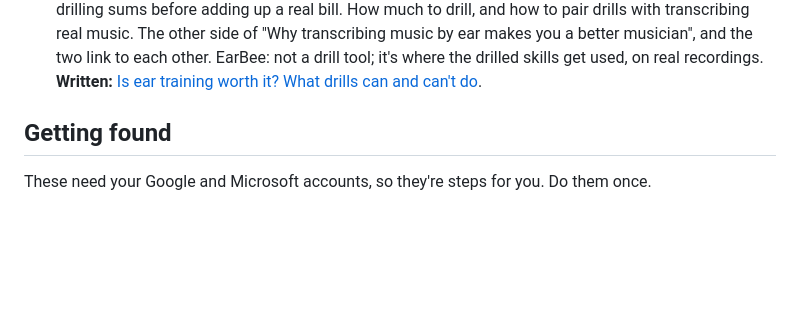
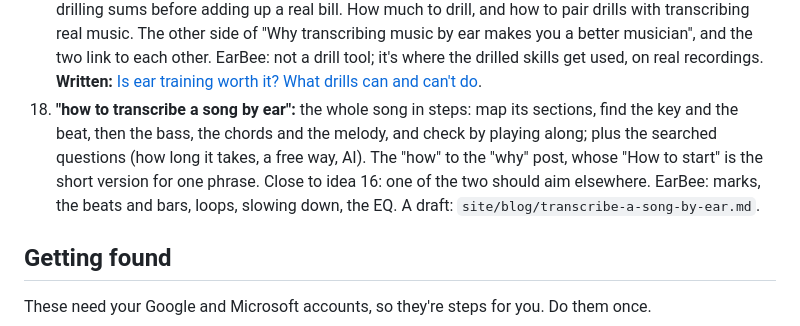
Before and after one commit to wiktor-rocks/earbee, a Markdown page: docs/blog.md, the part around the change. Rendered like a GitHub page; blank space fills up the shorter version.

Commit message:
Draft post: how to transcribe a song by ear (not published)

```diff
--- a/docs/blog.md
+++ b/docs/blog.md
@@ -236,6 +236,7 @@ Each idea gives the phrase it aims at, then the angle and how EarBee fits. An id
 15. **"keyboard shortcuts for transcribing music":** a workflow without the mouse: play, replay, step, loop. EarBee: one key per step (a good page to link from other posts).
 16. **"how to learn a song by ear":** the whole song, start to finish: map its structure, then the chords, the riffs and the melody, section by section, and play along with the recording to check. The broad page the narrower ones (2, 4, 13, 14) link back to. EarBee: marks for the sections, loop and slow down.
 17. **"the importance of ear training drills" (or "are ear training exercises worth it"):** what drills (intervals, chord quality, rhythm) train well, and why they work: practising one skill on its own, like children drilling sums before adding up a real bill. How much to drill, and how to pair drills with transcribing real music. The other side of "Why transcribing music by ear makes you a better musician", and the two link to each other. EarBee: not a drill tool; it's where the drilled skills get used, on real recordings. **Written:** [Is ear training worth it? What drills can and can't do](https://earbee.org/blog/is-ear-training-worth-it/).
+18. **"how to transcribe a song by ear":** the whole song in steps: map its sections, find the key and the beat, then the bass, the chords and the melody, and check by playing along; plus the searched questions (how long it takes, a free way, AI). The "how" to the "why" post, whose "How to start" is the short version for one phrase. Close to idea 16: one of the two should aim elsewhere. EarBee: marks, the beats and bars, loops, slowing down, the EQ. A draft: `site/blog/transcribe-a-song-by-ear.md`.
 
 ## Getting found
 
```
Also changed, not shown: site/blog/transcribe-a-song-by-ear.md (added, +59 -0 lines).
